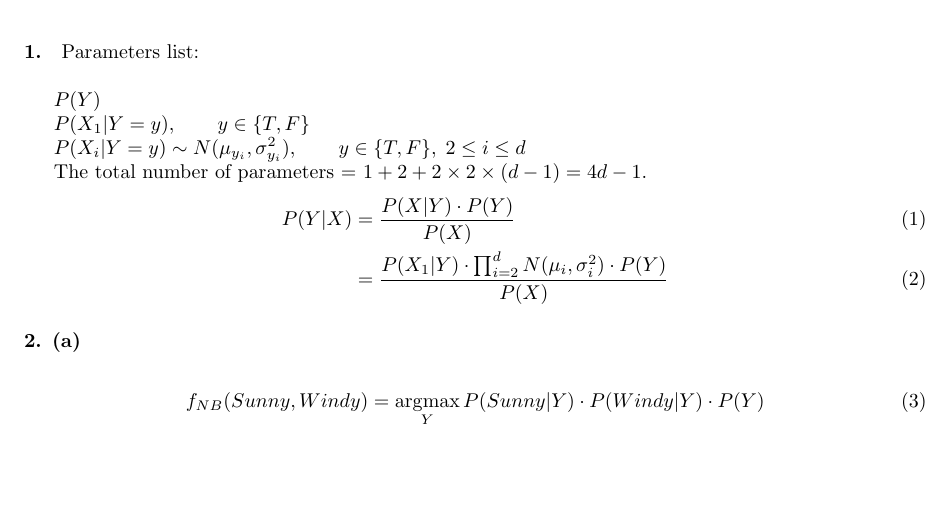
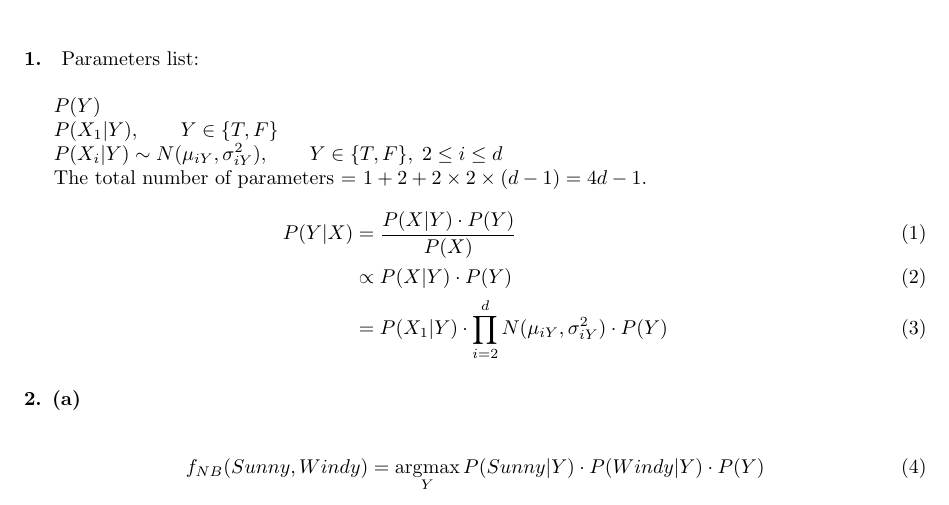
Before and after one commit to Mizzou-Mann/Supervised-Learning, a LaTeX problem sheet (2/assignment_2.tex): part of the page before the commit and part of page 1 of 2 after it, cut so that both start at the same text, the shorter picture padded with empty space. Compiled offline with pdfLaTeX.

Commit message:
question 1 subscript Y and proportional

```diff
--- a/2/assignment_2.tex
+++ b/2/assignment_2.tex
@@ -23,14 +23,15 @@
 
 	$ P(Y) $
 
-	$ P(X_1|Y = y), \qquad y \in \{T, F\} $
+	$ P(X_1|Y), \qquad Y \in \{T, F\} $
 
-	$ P(X_i|Y = y) \sim N(\mu_{y_i}, \sigma_{y_i}^2), \qquad y \in \{T, F\}, \; 2 \leq i \leq d $
+	$ P(X_i|Y) \sim N(\mu_{iY}, \sigma_{iY}^2), \qquad Y \in \{T, F\}, \; 2 \leq i \leq d $
 
 	The total number of parameters = $1 + 2 + 2 \times 2 \times (d-1) = 4d - 1 $.
 	\begin{align}
 		P(Y|X) &= \frac{P(X|Y) \cdot P(Y)}{P(X)} \\
-			&= \frac{P(X_1|Y) \cdot \prod_{i=2}^d N(\mu_{i}, \sigma_{i}^2) \cdot P(Y)}{P(X)}
+			&\propto P(X|Y) \cdot P(Y) \\
+			&= P(X_1|Y) \cdot \prod_{i=2}^d N(\mu_{iY}, \sigma_{iY}^2) \cdot P(Y)
 	\end{align}
 
 \paragraph{2. (a)} ~\\
```
Also changed, not shown: 2/assignment_2.pdf.
